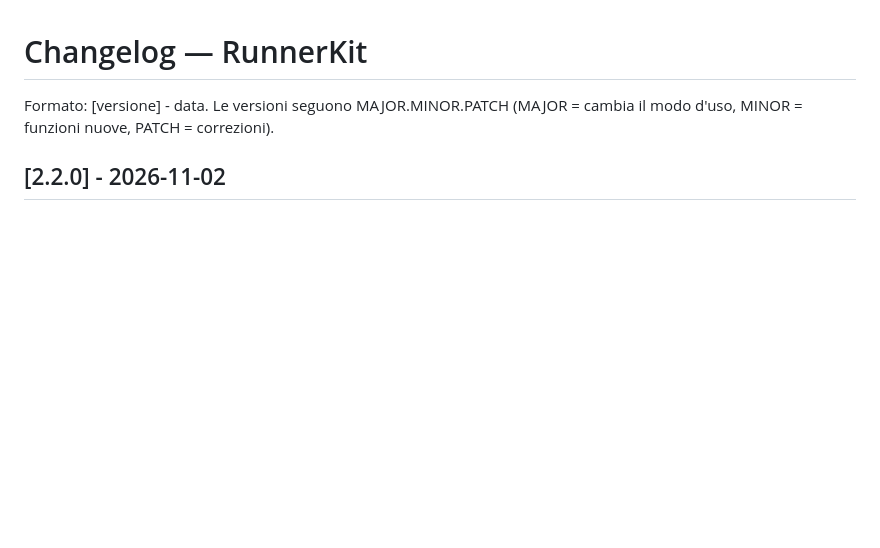
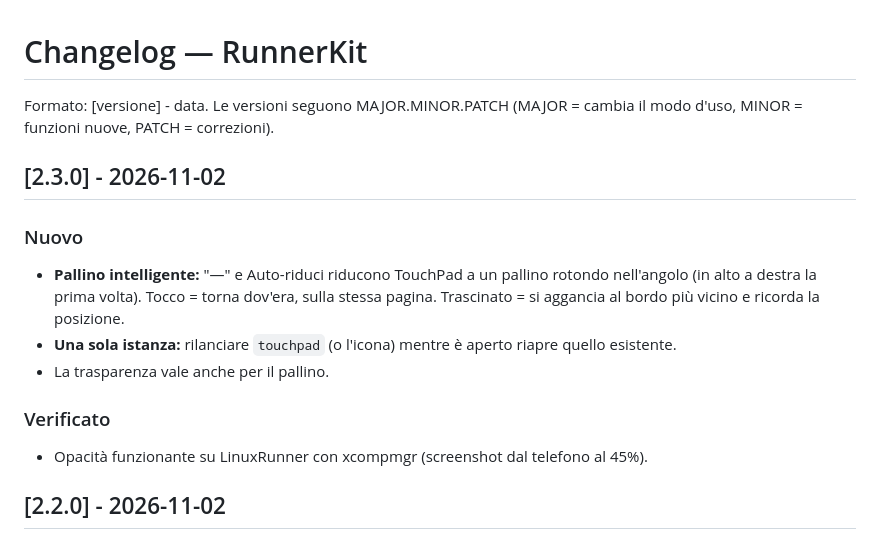
Before and after one commit to cipherdesk007-max/FMlab---RunnerKit, a Markdown page: CHANGELOG.md, the part around the change. GitHub-like rendering; blank space fills up the shorter version.

```diff
--- a/CHANGELOG.md
+++ b/CHANGELOG.md
@@ -2,6 +2,16 @@
 
 Formato: [versione] - data. Le versioni seguono MAJOR.MINOR.PATCH
 (MAJOR = cambia il modo d'uso, MINOR = funzioni nuove, PATCH = correzioni).
+
+## [2.3.0] - 2026-11-02
+### Nuovo
+- **Pallino intelligente:** "—" e Auto-riduci riducono TouchPad a un pallino rotondo nell'angolo
+  (in alto a destra la prima volta). Tocco = torna dov'era, sulla stessa pagina.
+  Trascinato = si aggancia al bordo più vicino e ricorda la posizione.
+- **Una sola istanza:** rilanciare `touchpad` (o l'icona) mentre è aperto riapre quello esistente.
+- La trasparenza vale anche per il pallino.
+### Verificato
+- Opacità funzionante su LinuxRunner con xcompmgr (screenshot dal telefono al 45%).
 
 ## [2.2.0] - 2026-11-02
 ### Nuovo
```
Also changed, not shown: README.md (+8 -4 lines), screenshots/v2.2-impostazioni-opacita-45.png (added), 2 other files.
